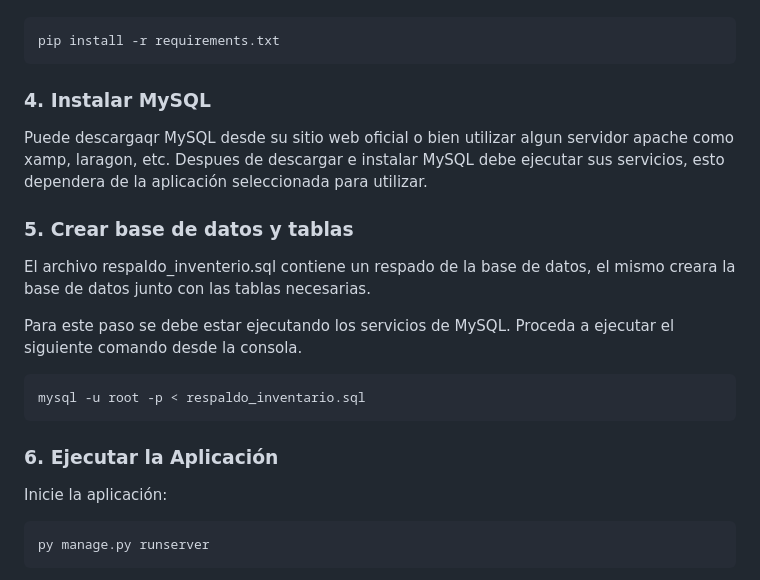
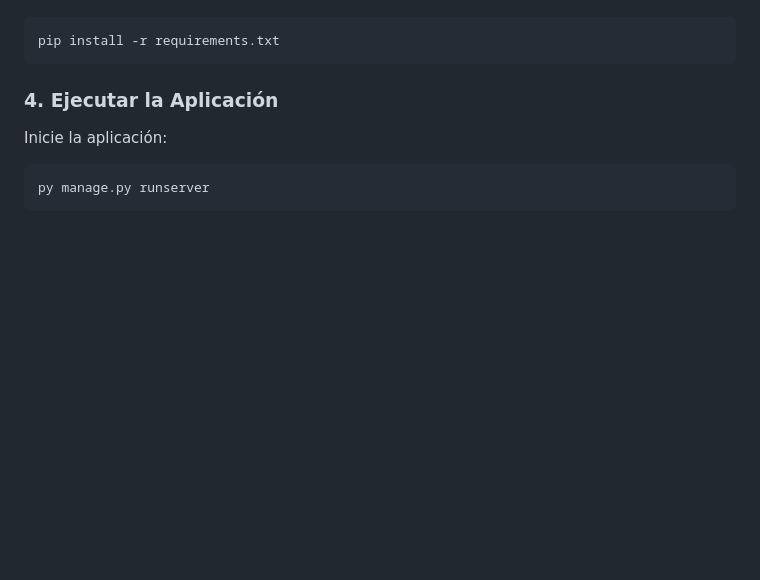
Before and after one commit to jogregar/Control-de-Articulos, a Markdown page: README.md, the part around the change. Drawn GitHub-style; blank space fills up the shorter version.

Commit message:
Primera Versión

````diff
--- a/README.md
+++ b/README.md
@@ -56,20 +56,7 @@ Con el entorno virtual activado, instale las dependencias del proyecto:
 pip install -r requirements.txt
 ```
 
-### 4. Instalar MySQL
-
-Puede descargaqr MySQL desde su sitio web oficial o bien utilizar algun servidor apache como xamp, laragon, etc. Despues de descargar e instalar MySQL debe ejecutar sus servicios, esto dependera de la aplicación seleccionada para utilizar.
-
-### 5. Crear base de datos y tablas
-
-El archivo respaldo_inventerio.sql contiene un respado de la base de datos, el mismo creara la base de datos junto con las tablas necesarias.
-
-Para este paso se debe estar ejecutando los servicios de MySQL. Proceda a ejecutar el siguiente comando desde la consola.
-```bash
-mysql -u root -p < respaldo_inventario.sql
-```
-
-### 6. Ejecutar la Aplicación
+### 4. Ejecutar la Aplicación
 Inicie la aplicación:
 ```bash
 py manage.py runserver
````
